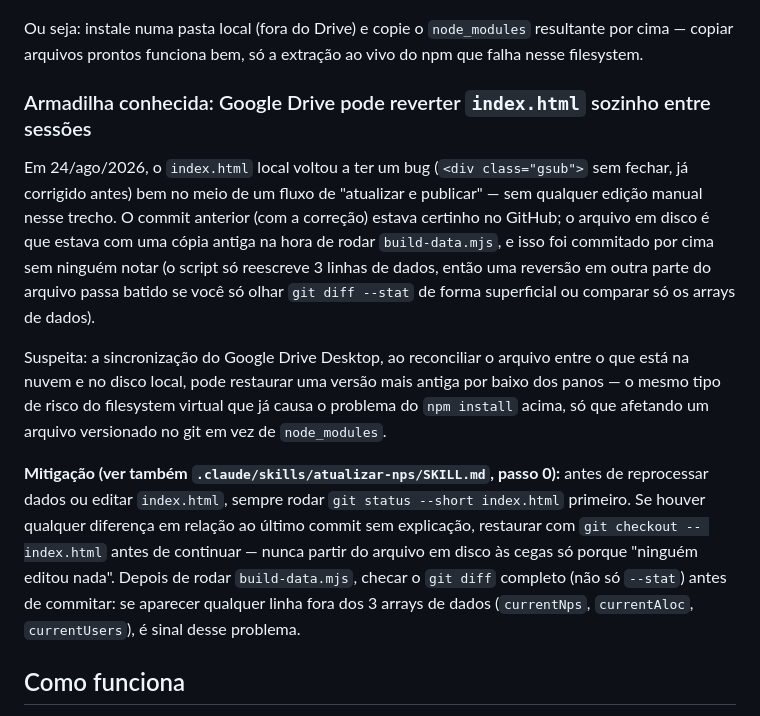
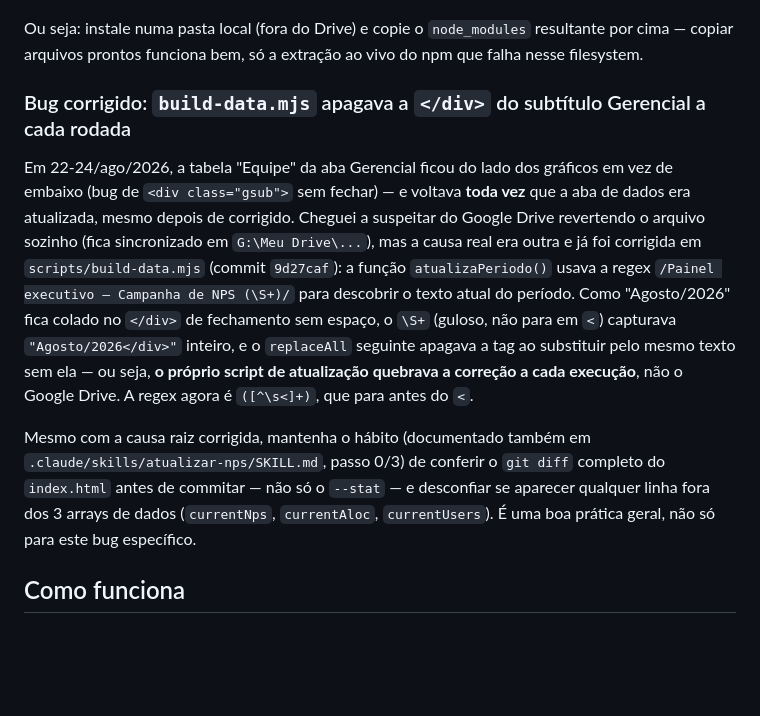
Before and after one commit to victorgomes-ops/nps, a Markdown page: CLAUDE.md, the part around the change. Rendered like a GitHub page; blank space fills up the shorter version.

Commit message:
Corrige diagnóstico: bug não era o Google Drive, era regex gulosa no build-data.mjs (já corrigida)

```diff
--- a/CLAUDE.md
+++ b/CLAUDE.md
@@ -41,31 +41,26 @@ Ou seja: instale numa pasta local (fora do Drive) e copie o `node_modules` resul
 por cima — copiar arquivos prontos funciona bem, só a extração ao vivo do npm que
 falha nesse filesystem.
 
-### Armadilha conhecida: Google Drive pode reverter `index.html` sozinho entre sessões
+### Bug corrigido: `build-data.mjs` apagava a `</div>` do subtítulo Gerencial a cada rodada
 
-Em 24/ago/2026, o `index.html` local voltou a ter um bug (`<div class="gsub">` sem
-fechar, já corrigido antes) bem no meio de um fluxo de "atualizar e publicar" — sem
-qualquer edição manual nesse trecho. O commit anterior (com a correção) estava
-certinho no GitHub; o arquivo em disco é que estava com uma cópia antiga na hora de
-rodar `build-data.mjs`, e isso foi commitado por cima sem ninguém notar (o script só
-reescreve 3 linhas de dados, então uma reversão em outra parte do arquivo passa
-batido se você só olhar `git diff --stat` de forma superficial ou comparar só os
-arrays de dados).
+Em 22-24/ago/2026, a tabela "Equipe" da aba Gerencial ficou do lado dos gráficos em
+vez de embaixo (bug de `<div class="gsub">` sem fechar) — e voltava **toda vez** que
+a aba de dados era atualizada, mesmo depois de corrigido. Cheguei a suspeitar do
+Google Drive revertendo o arquivo sozinho (fica sincronizado em `G:\Meu Drive\...`),
+mas a causa real era outra e já foi corrigida em `scripts/build-data.mjs`
+(commit `9d27caf`): a função `atualizaPeriodo()` usava a regex
+`/Painel executivo — Campanha de NPS (\S+)/` para descobrir o texto atual do
+período. Como "Agosto/2026" fica colado no `</div>` de fechamento sem espaço, o
+`\S+` (guloso, não para em `<`) capturava `"Agosto/2026</div>"` inteiro, e o
+`replaceAll` seguinte apagava a tag ao substituir pelo mesmo texto sem ela — ou
+seja, **o próprio script de atualização quebrava a correção a cada execução**,
+não o Google Drive. A regex agora é `([^\s<]+)`, que para antes do `<`.
 
-Suspeita: a sincronização do Google Drive Desktop, ao reconciliar o arquivo entre o
-que está na nuvem e no disco local, pode restaurar uma versão mais antiga por baixo
-dos panos — o mesmo tipo de risco do filesystem virtual que já causa o problema do
-`npm install` acima, só que afetando um arquivo versionado no git em vez de
-`node_modules`.
-
-**Mitigação (ver também `.claude/skills/atualizar-nps/SKILL.md`, passo 0):** antes de
-reprocessar dados ou editar `index.html`, sempre rodar `git status --short index.html`
-primeiro. Se houver qualquer diferença em relação ao último commit sem explicação,
-restaurar com `git checkout -- index.html` antes de continuar — nunca partir do
-arquivo em disco às cegas só porque "ninguém editou nada". Depois de rodar
-`build-data.mjs`, checar o `git diff` completo (não só `--stat`) antes de commitar:
-se aparecer qualquer linha fora dos 3 arrays de dados (`currentNps`, `currentAloc`,
-`currentUsers`), é sinal desse problema.
+Mesmo com a causa raiz corrigida, mantenha o hábito (documentado também em
+`.claude/skills/atualizar-nps/SKILL.md`, passo 0/3) de conferir o `git diff`
+completo do `index.html` antes de commitar — não só o `--stat` — e desconfiar se
+aparecer qualquer linha fora dos 3 arrays de dados (`currentNps`, `currentAloc`,
+`currentUsers`). É uma boa prática geral, não só para este bug específico.
 
 ## Como funciona
 
```
Also changed, not shown: 1 other file.
